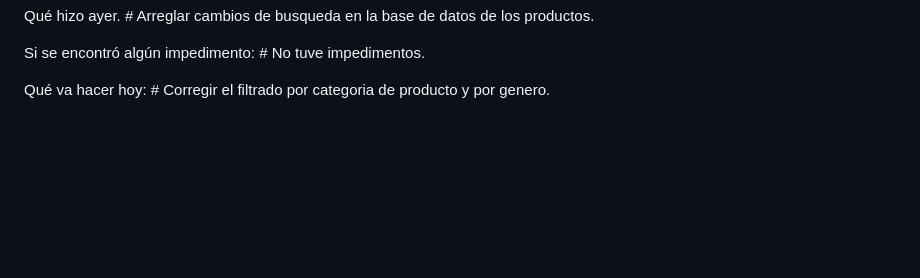
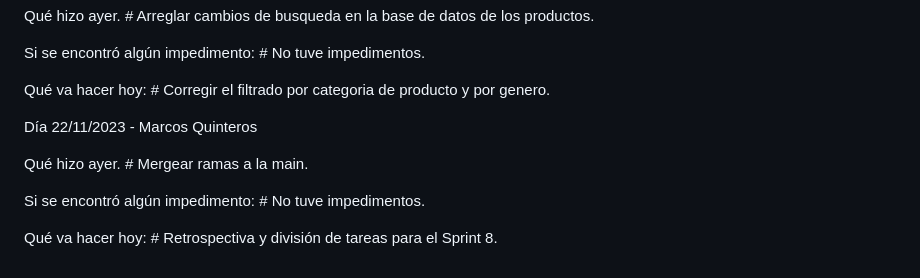
Before and after one commit to Marquilokuras/grupo_2_veneno, a Markdown page: weekly.md, the part around the change. Drawn GitHub-style; blank space fills up the shorter version.

```diff
--- a/weekly.md
+++ b/weekly.md
@@ -142,3 +142,14 @@ Si se encontró algún impedimento:
 
 Qué va hacer hoy:
     # Corregir el filtrado por categoria de producto y por genero.
+
+Día 22/11/2023 - Marcos Quinteros
+
+Qué hizo ayer.
+    # Mergear ramas a la main.
+
+Si se encontró algún impedimento:
+    # No tuve impedimentos.
+
+Qué va hacer hoy:
+    # Retrospectiva y división de tareas para el Sprint 8.
```
Also changed, not shown: retro.md (+27 -0 lines).
